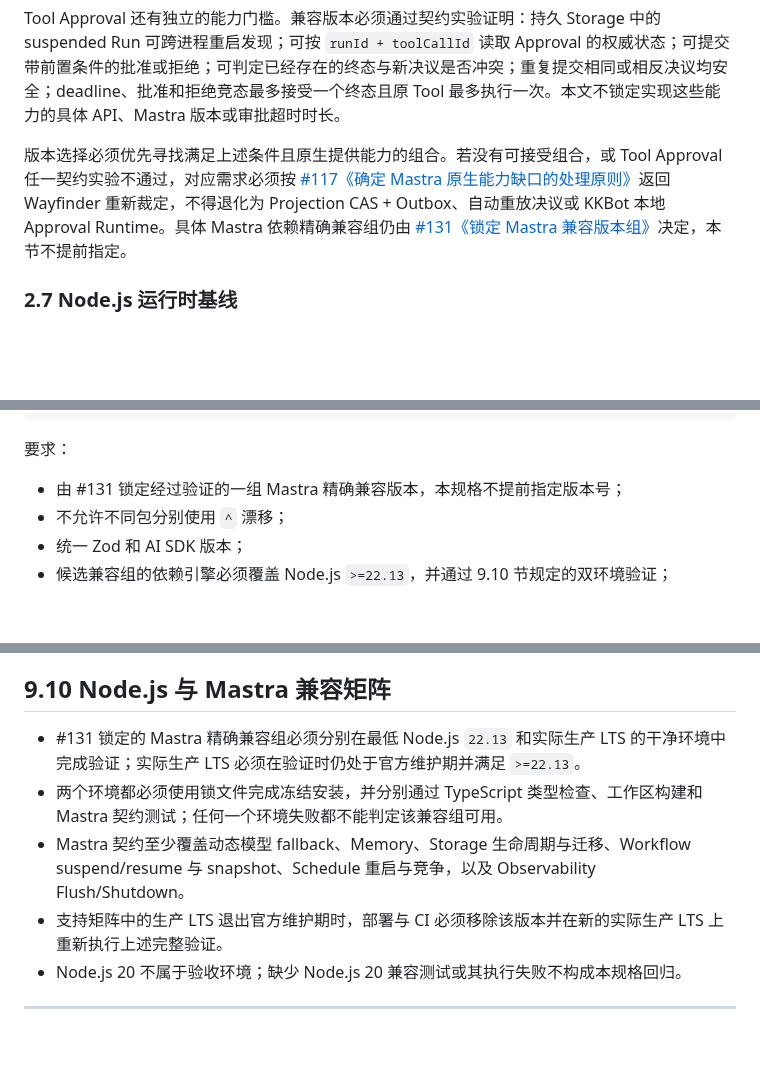
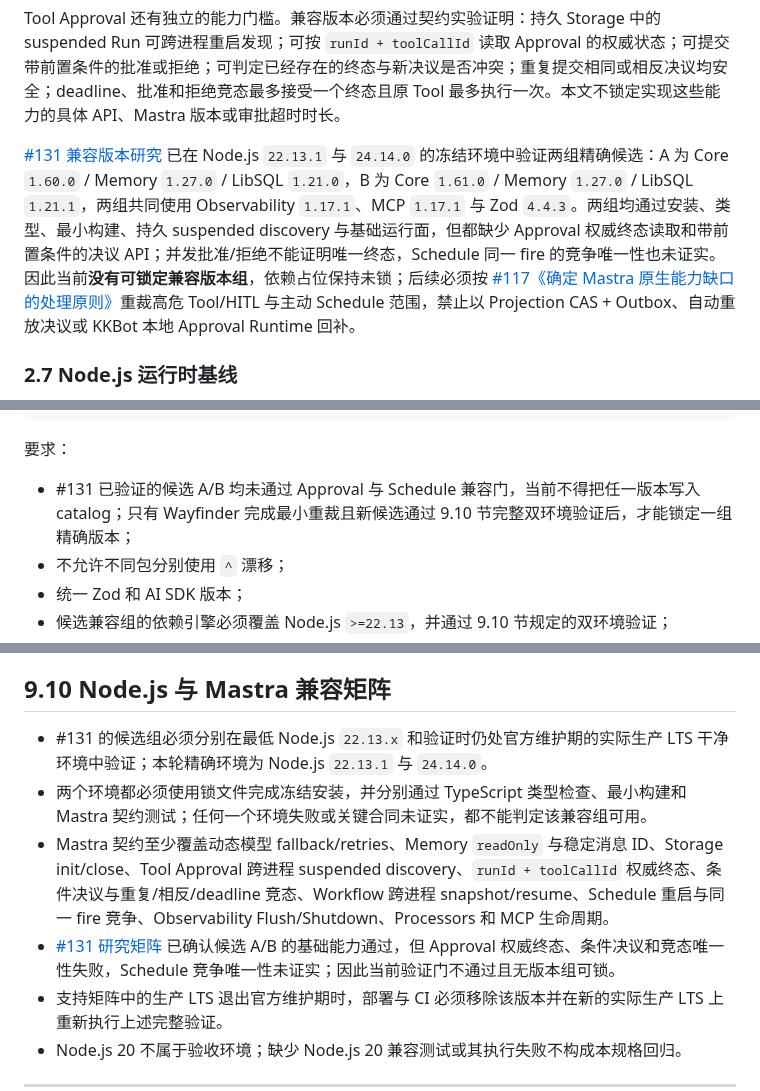
Before and after one commit to dnslin/kairo, a Markdown page: docs/KKBot-Mastra-Native-Refactor-Spec.md, 3 parts joined by grey strips. Rendered like a GitHub page; blank space fills up the shorter version.

Commit message:
docs: 记录 Mastra 兼容版本验证结论

```diff
--- a/docs/KKBot-Mastra-Native-Refactor-Spec.md
+++ b/docs/KKBot-Mastra-Native-Refactor-Spec.md
@@ -183,7 +183,7 @@ Scorer 只用于可选离线评测或质量评价，不属于启动、运行、
 
 Tool Approval 还有独立的能力门槛。兼容版本必须通过契约实验证明：持久 Storage 中的 suspended Run 可跨进程重启发现；可按 `runId + toolCallId` 读取 Approval 的权威状态；可提交带前置条件的批准或拒绝；可判定已经存在的终态与新决议是否冲突；重复提交相同或相反决议均安全；deadline、批准和拒绝竞态最多接受一个终态且原 Tool 最多执行一次。本文不锁定实现这些能力的具体 API、Mastra 版本或审批超时时长。
 
-版本选择必须优先寻找满足上述条件且原生提供能力的组合。若没有可接受组合，或 Tool Approval 任一契约实验不通过，对应需求必须按 [#117《确定 Mastra 原生能力缺口的处理原则》](https://github.com/dnslin/kkbot/issues/117)返回 Wayfinder 重新裁定，不得退化为 Projection CAS + Outbox、自动重放决议或 KKBot 本地 Approval Runtime。具体 Mastra 依赖精确兼容组仍由 [#131《锁定 Mastra 兼容版本组》](https://github.com/dnslin/kkbot/issues/131)决定，本节不提前指定。
+[#131 兼容版本研究](./research/mastra-compatible-version-set.md) 已在 Node.js `22.13.1` 与 `24.14.0` 的冻结环境中验证两组精确候选：A 为 Core `1.60.0` / Memory `1.27.0` / LibSQL `1.21.0`，B 为 Core `1.61.0` / Memory `1.27.0` / LibSQL `1.21.1`，两组共同使用 Observability `1.17.1`、MCP `1.17.1` 与 Zod `4.4.3`。两组均通过安装、类型、最小构建、持久 suspended discovery 与基础运行面，但都缺少 Approval 权威终态读取和带前置条件的决议 API；并发批准/拒绝不能证明唯一终态，Schedule 同一 fire 的竞争唯一性也未证实。因此当前**没有可锁定兼容版本组**，依赖占位保持未锁；后续必须按 [#117《确定 Mastra 原生能力缺口的处理原则》](https://github.com/dnslin/kkbot/issues/117)重裁高危 Tool/HITL 与主动 Schedule 范围，禁止以 Projection CAS + Outbox、自动重放决议或 KKBot 本地 Approval Runtime 回补。
 
 ### 2.7 Node.js 运行时基线
 
@@ -1523,7 +1523,7 @@ catalog:
 
 要求：
 
-- 由 #131 锁定经过验证的一组 Mastra 精确兼容版本，本规格不提前指定版本号；
+- #131 已验证的候选 A/B 均未通过 Approval 与 Schedule 兼容门，当前不得把任一版本写入 catalog；只有 Wayfinder 完成最小重裁且新候选通过 9.10 节完整双环境验证后，才能锁定一组精确版本；
 - 不允许不同包分别使用 `^` 漂移；
 - 统一 Zod 和 AI SDK 版本；
 - 候选兼容组的依赖引擎必须覆盖 Node.js `>=22.13`，并通过 9.10 节规定的双环境验证；
@@ -2033,9 +2033,10 @@ Tool：runId + toolCallId
 
 ## 9.10 Node.js 与 Mastra 兼容矩阵
 
-- #131 锁定的 Mastra 精确兼容组必须分别在最低 Node.js `22.13` 和实际生产 LTS 的干净环境中完成验证；实际生产 LTS 必须在验证时仍处于官方维护期并满足 `>=22.13`。
-- 两个环境都必须使用锁文件完成冻结安装，并分别通过 TypeScript 类型检查、工作区构建和 Mastra 契约测试；任何一个环境失败都不能判定该兼容组可用。
-- Mastra 契约至少覆盖动态模型 fallback、Memory、Storage 生命周期与迁移、Workflow suspend/resume 与 snapshot、Schedule 重启与竞争，以及 Observability Flush/Shutdown。
+- #131 的候选组必须分别在最低 Node.js `22.13.x` 和验证时仍处官方维护期的实际生产 LTS 干净环境中验证；本轮精确环境为 Node.js `22.13.1` 与 `24.14.0`。
+- 两个环境都必须使用锁文件完成冻结安装，并分别通过 TypeScript 类型检查、最小构建和 Mastra 契约测试；任何一个环境失败或关键合同未证实，都不能判定该兼容组可用。
+- Mastra 契约至少覆盖动态模型 fallback/retries、Memory `readOnly` 与稳定消息 ID、Storage init/close、Tool Approval 跨进程 suspended discovery、`runId + toolCallId` 权威终态、条件决议与重复/相反/deadline 竞态、Workflow 跨进程 snapshot/resume、Schedule 重启与同一 fire 竞争、Observability Flush/Shutdown、Processors 和 MCP 生命周期。
+- [#131 研究矩阵](./research/mastra-compatible-version-set.md) 已确认候选 A/B 的基础能力通过，但 Approval 权威终态、条件决议和竞态唯一性失败，Schedule 竞争唯一性未证实；因此当前验证门不通过且无版本组可锁。
 - 支持矩阵中的生产 LTS 退出官方维护期时，部署与 CI 必须移除该版本并在新的实际生产 LTS 上重新执行上述完整验证。
 - Node.js 20 不属于验收环境；缺少 Node.js 20 兼容测试或其执行失败不构成本规格回归。
 
```
Also changed, not shown: docs/research/mastra-compatible-version-set.md (added, +394 -0 lines).
